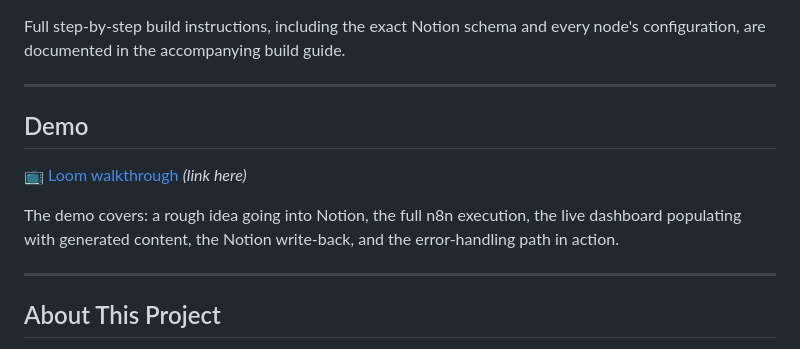
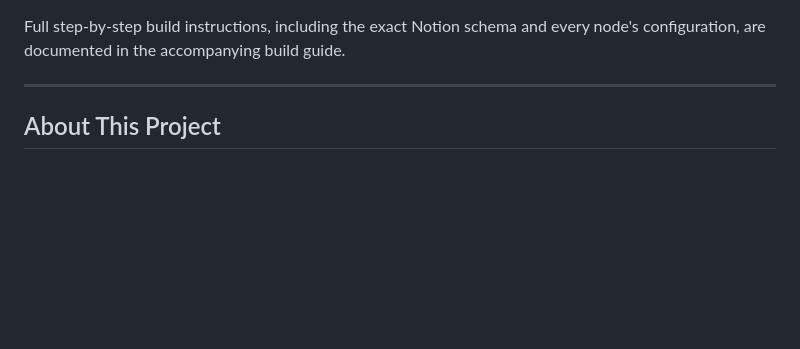
Before and after one commit to RefilweMohlala/content-distribution-pipeline, a Markdown page: README.md, the part around the change. Rendered like a GitHub page; blank space fills up the shorter version.

Commit message:
Remove demo section from README
Removed demo section and Loom walkthrough link from README.

```diff
--- a/README.md
+++ b/README.md
@@ -94,13 +94,7 @@ Full step-by-step build instructions, including the exact Notion schema and ever
 
 ---
 
-## Demo
 
-📺 [Loom walkthrough](#) *(link here)*
-
-The demo covers: a rough idea going into Notion, the full n8n execution, the live dashboard populating with generated content, the Notion write-back, and the error-handling path in action.
-
----
 
 ## About This Project
 
```
